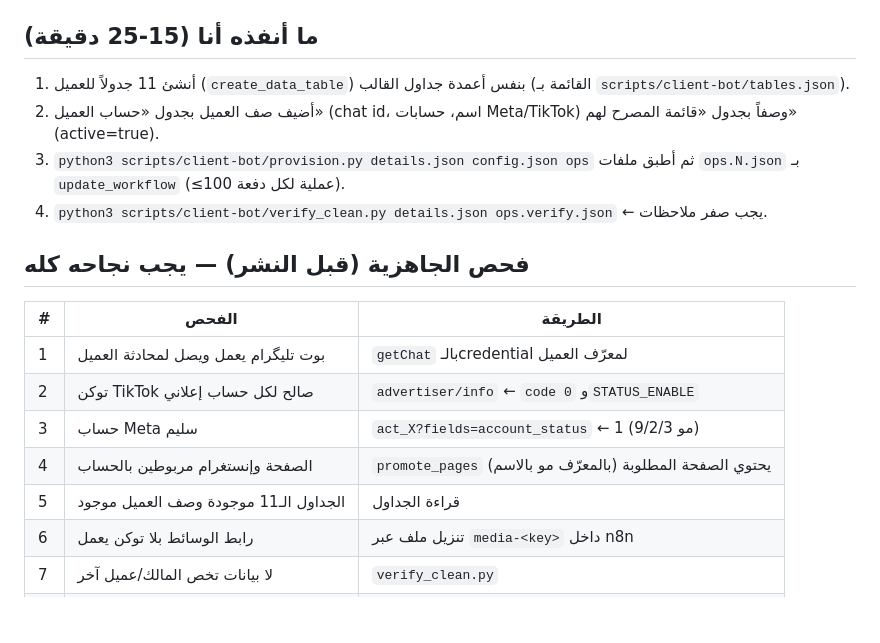
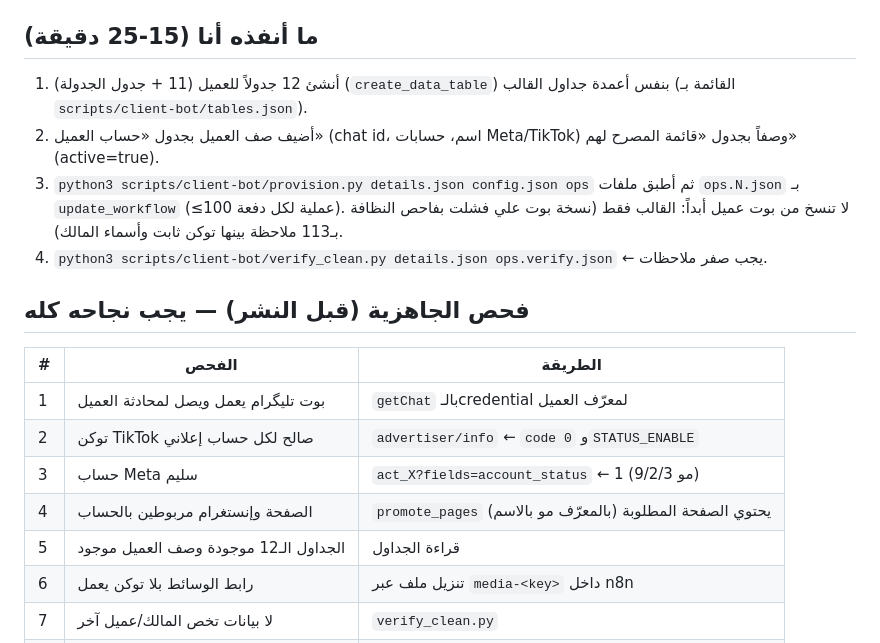
Before and after one commit to moh701735-art/ai-marketing-agent, a Markdown page: docs/new-client-bot.md, the part around the change. Rendered like a GitHub page; blank space fills up the shorter version.

Commit message:
docs: new client bot uses 12 tables; always duplicate TEMPLATE, never a client bot
Co-Authored-By: Claude Sonnet 5.5 <noreply@anthropic.com>
Claude-Session: https://claude.ai/code/session_01EMD7F65bm5HqqcqbJV2HRd

```diff
--- a/docs/new-client-bot.md
+++ b/docs/new-client-bot.md
@@ -12,9 +12,9 @@
 6. في n8n: على `TEMPLATE - عميل جديد` ← ⋯ ← Duplicate ← سمّه `<اسم العميل>`. لا تنشره.
 
 ## ما أنفذه أنا (15-25 دقيقة)
-1. أنشئ 11 جدولاً للعميل (`create_data_table`) بنفس أعمدة جداول القالب (القائمة بـ `scripts/client-bot/tables.json`).
+1. أنشئ 12 جدولاً للعميل (11 + جدول الجدولة) (`create_data_table`) بنفس أعمدة جداول القالب (القائمة بـ `scripts/client-bot/tables.json`).
 2. أضيف صف العميل بجدول «حساب العميل» (chat id، اسم، حسابات Meta/TikTok) وصفاً بجدول «قائمة المصرح لهم» (active=true).
-3. `python3 scripts/client-bot/provision.py details.json config.json ops` ثم أطبق ملفات `ops.N.json` بـ `update_workflow` (≤100 عملية لكل دفعة).
+3. `python3 scripts/client-bot/provision.py details.json config.json ops` ثم أطبق ملفات `ops.N.json` بـ `update_workflow` (≤100 عملية لكل دفعة). لا تنسخ من بوت عميل أبداً: القالب فقط (نسخة بوت علي فشلت بفاحص النظافة بـ113 ملاحظة بينها توكن ثابت وأسماء المالك).
 4. `python3 scripts/client-bot/verify_clean.py details.json ops.verify.json` ← يجب صفر ملاحظات.
 
 ## فحص الجاهزية (قبل النشر) — يجب نجاحه كله
@@ -24,7 +24,7 @@
 | 2 | توكن TikTok صالح لكل حساب إعلاني | `advertiser/info` ← `code 0` و`STATUS_ENABLE` |
 | 3 | حساب Meta سليم | `act_X?fields=account_status` ← 1 (مو 9/2/3) |
 | 4 | الصفحة وإنستغرام مربوطين بالحساب | `promote_pages` يحتوي الصفحة المطلوبة (بالمعرّف مو بالاسم) |
-| 5 | الجداول الـ11 موجودة وصف العميل موجود | قراءة الجداول |
+| 5 | الجداول الـ12 موجودة وصف العميل موجود | قراءة الجداول |
 | 6 | رابط الوسائط بلا توكن يعمل | تنزيل ملف عبر `media-<key>` داخل n8n |
 | 7 | لا بيانات تخص المالك/عميل آخر | `verify_clean.py` |
 | 8 | أول رسالة تجريبية من العميل تُرد عليها | بعد النشر، رسالة «مرحبا» من العميل |
```
